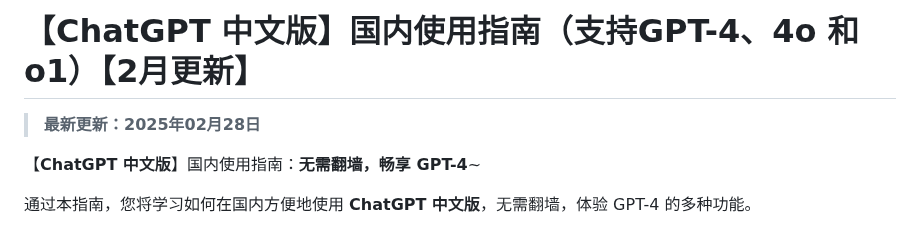
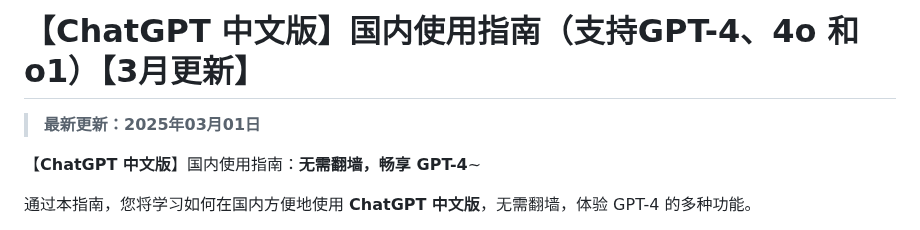
Before and after one commit to chatgpt-chinese/chatgpt_4o, a Markdown page: README.md, the part around the change. GitHub-like rendering.

```diff
--- a/README.md
+++ b/README.md
@@ -1,6 +1,6 @@
-# 【ChatGPT 中文版】国内使用指南（支持GPT-4、4o 和 o1）【2月更新】
+# 【ChatGPT 中文版】国内使用指南（支持GPT-4、4o 和 o1）【3月更新】
 
-> **最新更新：2025年02月28日**
+> **最新更新：2025年03月01日**
 
 【**ChatGPT 中文版**】国内使用指南：**无需翻墙，畅享 GPT-4**~
 
```
